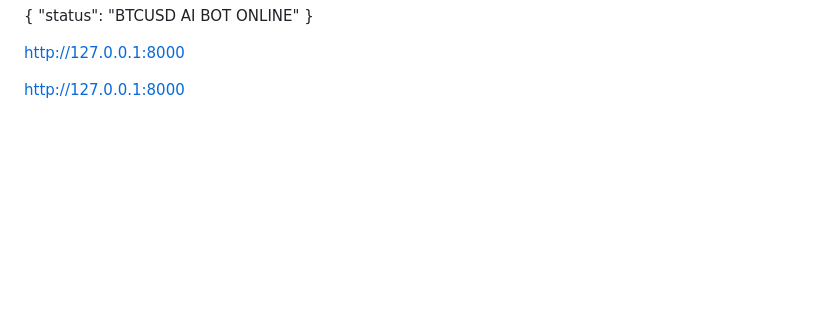
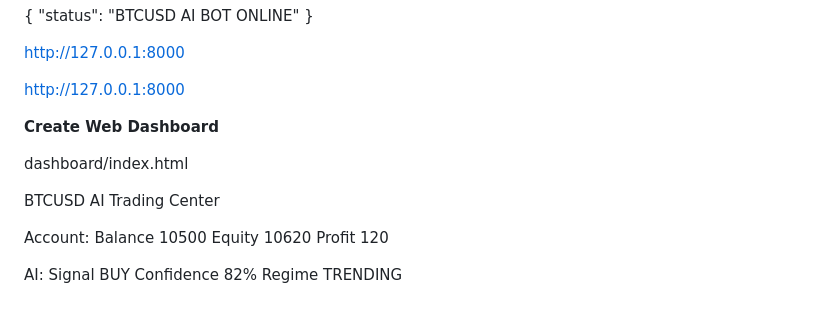
Before and after one commit to nkatheu11-cloud/ml-btc-scalper, a Markdown page: README.md, the part around the change. Drawn GitHub-style; blank space fills up the shorter version.

Commit message:
Update README with dashboard and AI trading details
Added information about the web dashboard and AI trading signals.

```diff
--- a/README.md
+++ b/README.md
@@ -577,3 +577,20 @@ http://127.0.0.1:8000
 http://127.0.0.1:8000
 
 http://127.0.0.1:8000
+
+**Create Web Dashboard**
+
+dashboard/index.html
+
+BTCUSD AI Trading Center
+
+Account:
+Balance 10500
+Equity 10620
+Profit 120
+
+
+AI:
+Signal BUY
+Confidence 82%
+Regime TRENDING
```
